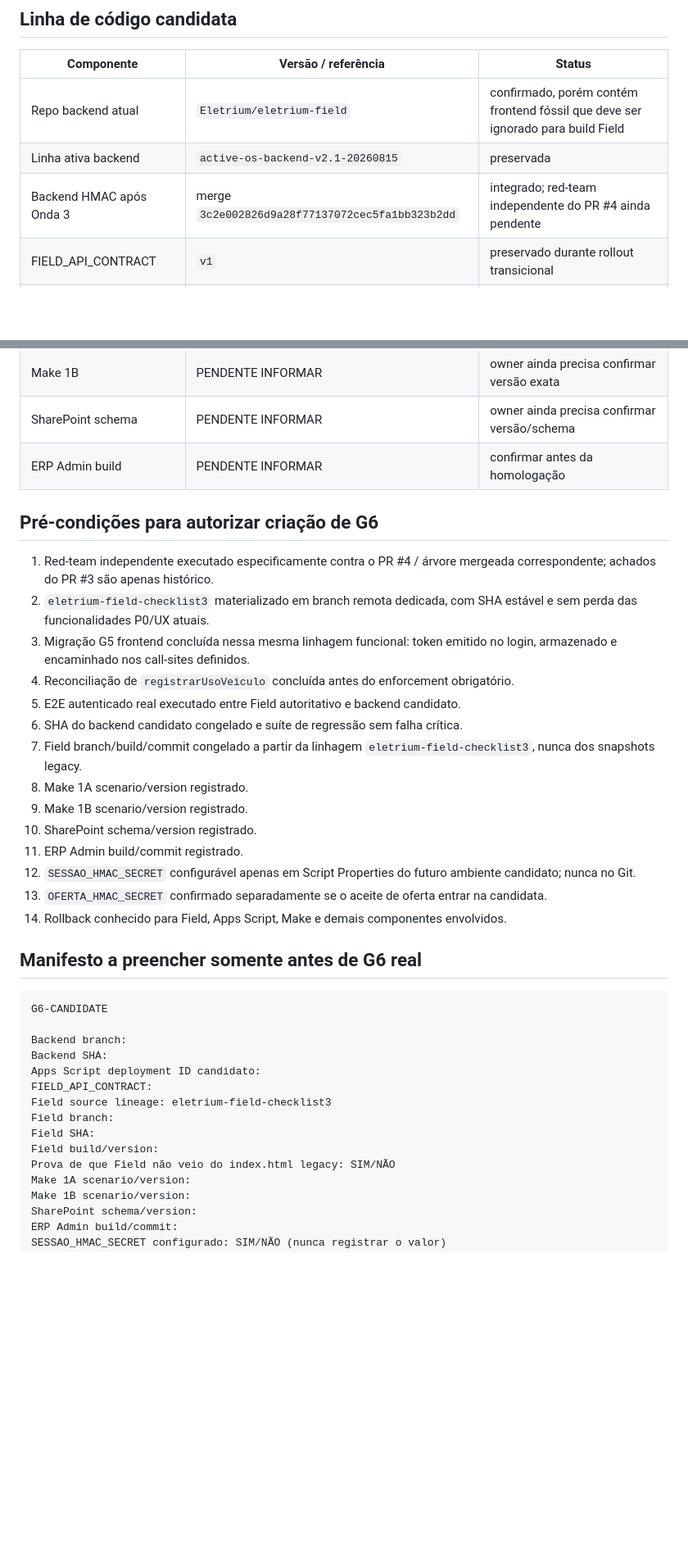
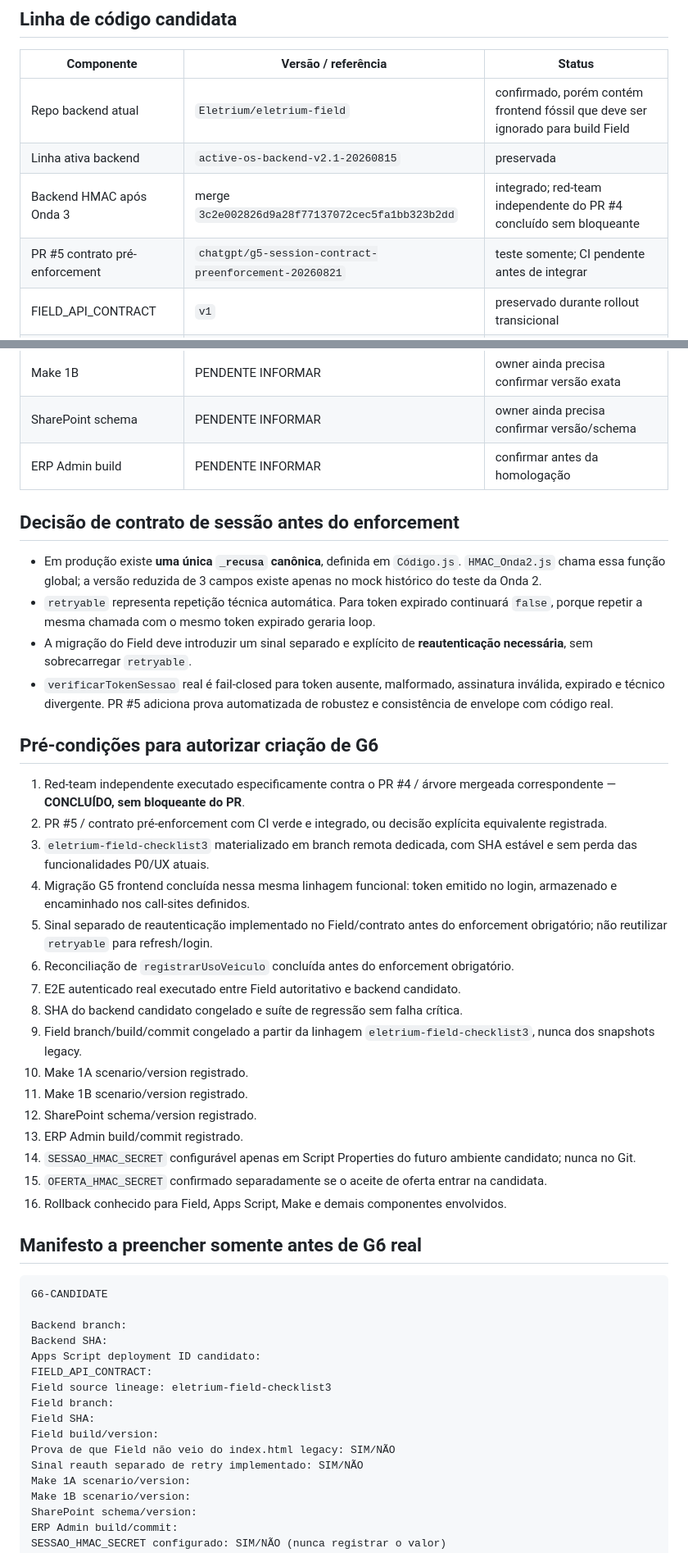
Before and after one commit to Eletrium/eletrium-field, a Markdown page: G6-CANDIDATE-MANIFEST.md, 2 parts joined by grey strips. Shown at 82% size. Rendered like a GitHub page; blank space fills up the shorter version.

Commit message:
docs(g6): fechar red-team PR4 e adicionar contrato pre-enforcement

```diff
--- a/G6-CANDIDATE-MANIFEST.md
+++ b/G6-CANDIDATE-MANIFEST.md
@@ -29,7 +29,8 @@ O arquivo `index.html` que acompanha a linhagem de backend deve ser tratado como
 |---|---|---|
 | Repo backend atual | `Eletrium/eletrium-field` | confirmado, porém contém frontend fóssil que deve ser ignorado para build Field |
 | Linha ativa backend | `active-os-backend-v2.1-20260815` | preservada |
-| Backend HMAC após Onda 3 | merge `3c2e002826d9a28f77137072cec5fa1bb323b2dd` | integrado; red-team independente do PR #4 ainda pendente |
+| Backend HMAC após Onda 3 | merge `3c2e002826d9a28f77137072cec5fa1bb323b2dd` | integrado; red-team independente do PR #4 concluído sem bloqueante |
+| PR #5 contrato pré-enforcement | `chatgpt/g5-session-contract-preenforcement-20260821` | teste somente; CI pendente antes de integrar |
 | FIELD_API_CONTRACT | `v1` | preservado durante rollout transicional |
 | Field fonte funcional | `eletrium-field-checklist3` | local / ainda sem SHA remoto canônico |
 | Field branch/build/commit candidato | — | **BLOQUEADO até materialização de `eletrium-field-checklist3`** |
@@ -42,22 +43,31 @@ O arquivo `index.html` que acompanha a linhagem de backend deve ser tratado como
 | SharePoint schema | PENDENTE INFORMAR | owner ainda precisa confirmar versão/schema |
 | ERP Admin build | PENDENTE INFORMAR | confirmar antes da homologação |
 
+## Decisão de contrato de sessão antes do enforcement
+
+- Em produção existe **uma única `_recusa` canônica**, definida em `Código.js`. `HMAC_Onda2.js` chama essa função global; a versão reduzida de 3 campos existe apenas no mock histórico do teste da Onda 2.
+- `retryable` representa repetição técnica automática. Para token expirado continuará `false`, porque repetir a mesma chamada com o mesmo token expirado geraria loop.
+- A migração do Field deve introduzir um sinal separado e explícito de **reautenticação necessária**, sem sobrecarregar `retryable`.
+- `verificarTokenSessao` real é fail-closed para token ausente, malformado, assinatura inválida, expirado e técnico divergente. PR #5 adiciona prova automatizada de robustez e consistência de envelope com código real.
+
 ## Pré-condições para autorizar criação de G6
 
-1. Red-team independente executado especificamente contra o PR #4 / árvore mergeada correspondente; achados do PR #3 são apenas histórico.
-2. `eletrium-field-checklist3` materializado em branch remota dedicada, com SHA estável e sem perda das funcionalidades P0/UX atuais.
-3. Migração G5 frontend concluída nessa mesma linhagem funcional: token emitido no login, armazenado e encaminhado nos call-sites definidos.
-4. Reconciliação de `registrarUsoVeiculo` concluída antes do enforcement obrigatório.
-5. E2E autenticado real executado entre Field autoritativo e backend candidato.
-6. SHA do backend candidato congelado e suíte de regressão sem falha crítica.
-7. Field branch/build/commit congelado a partir da linhagem `eletrium-field-checklist3`, nunca dos snapshots legacy.
-8. Make 1A scenario/version registrado.
-9. Make 1B scenario/version registrado.
-10. SharePoint schema/version registrado.
-11. ERP Admin build/commit registrado.
-12. `SESSAO_HMAC_SECRET` configurável apenas em Script Properties do futuro ambiente candidato; nunca no Git.
-13. `OFERTA_HMAC_SECRET` confirmado separadamente se o aceite de oferta entrar na candidata.
-14. Rollback conhecido para Field, Apps Script, Make e demais componentes envolvidos.
+1. Red-team independente executado especificamente contra o PR #4 / árvore mergeada correspondente — **CONCLUÍDO, sem bloqueante do PR**.
+2. PR #5 / contrato pré-enforcement com CI verde e integrado, ou decisão explícita equivalente registrada.
+3. `eletrium-field-checklist3` materializado em branch remota dedicada, com SHA estável e sem perda das funcionalidades P0/UX atuais.
+4. Migração G5 frontend concluída nessa mesma linhagem funcional: token emitido no login, armazenado e encaminhado nos call-sites definidos.
+5. Sinal separado de reautenticação implementado no Field/contrato antes do enforcement obrigatório; não reutilizar `retryable` para refresh/login.
+6. Reconciliação de `registrarUsoVeiculo` concluída antes do enforcement obrigatório.
+7. E2E autenticado real executado entre Field autoritativo e backend candidato.
+8. SHA do backend candidato congelado e suíte de regressão sem falha crítica.
+9. Field branch/build/commit congelado a partir da linhagem `eletrium-field-checklist3`, nunca dos snapshots legacy.
+10. Make 1A scenario/version registrado.
+11. Make 1B scenario/version registrado.
+12. SharePoint schema/version registrado.
+13. ERP Admin build/commit registrado.
+14. `SESSAO_HMAC_SECRET` configurável apenas em Script Properties do futuro ambiente candidato; nunca no Git.
+15. `OFERTA_HMAC_SECRET` confirmado separadamente se o aceite de oferta entrar na candidata.
+16. Rollback conhecido para Field, Apps Script, Make e demais componentes envolvidos.
 
 ## Manifesto a preencher somente antes de G6 real
 
@@ -73,6 +83,7 @@ Field branch:
 Field SHA:
 Field build/version:
 Prova de que Field não veio do index.html legacy: SIM/NÃO
+Sinal reauth separado de retry implementado: SIM/NÃO
 Make 1A scenario/version:
 Make 1B scenario/version:
 SharePoint schema/version:
```
